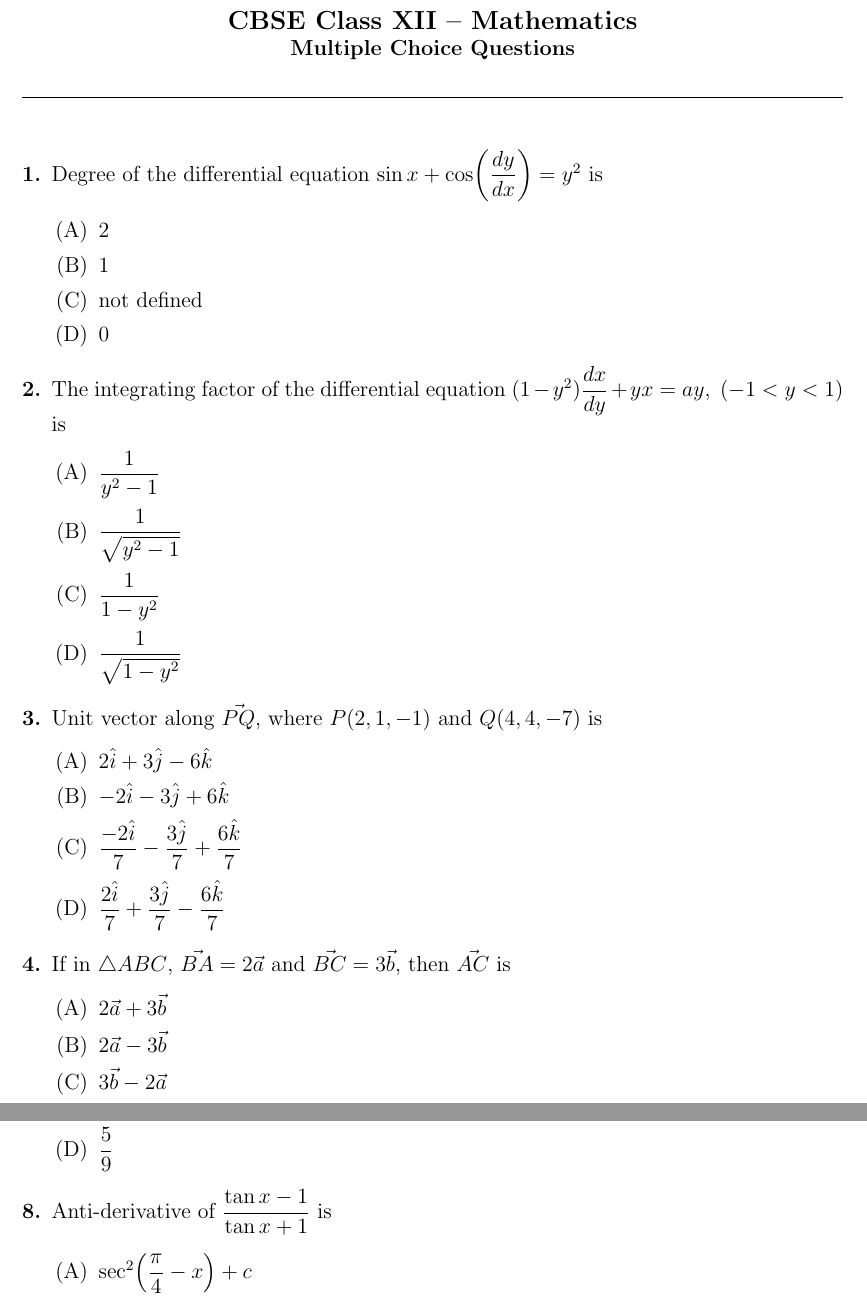
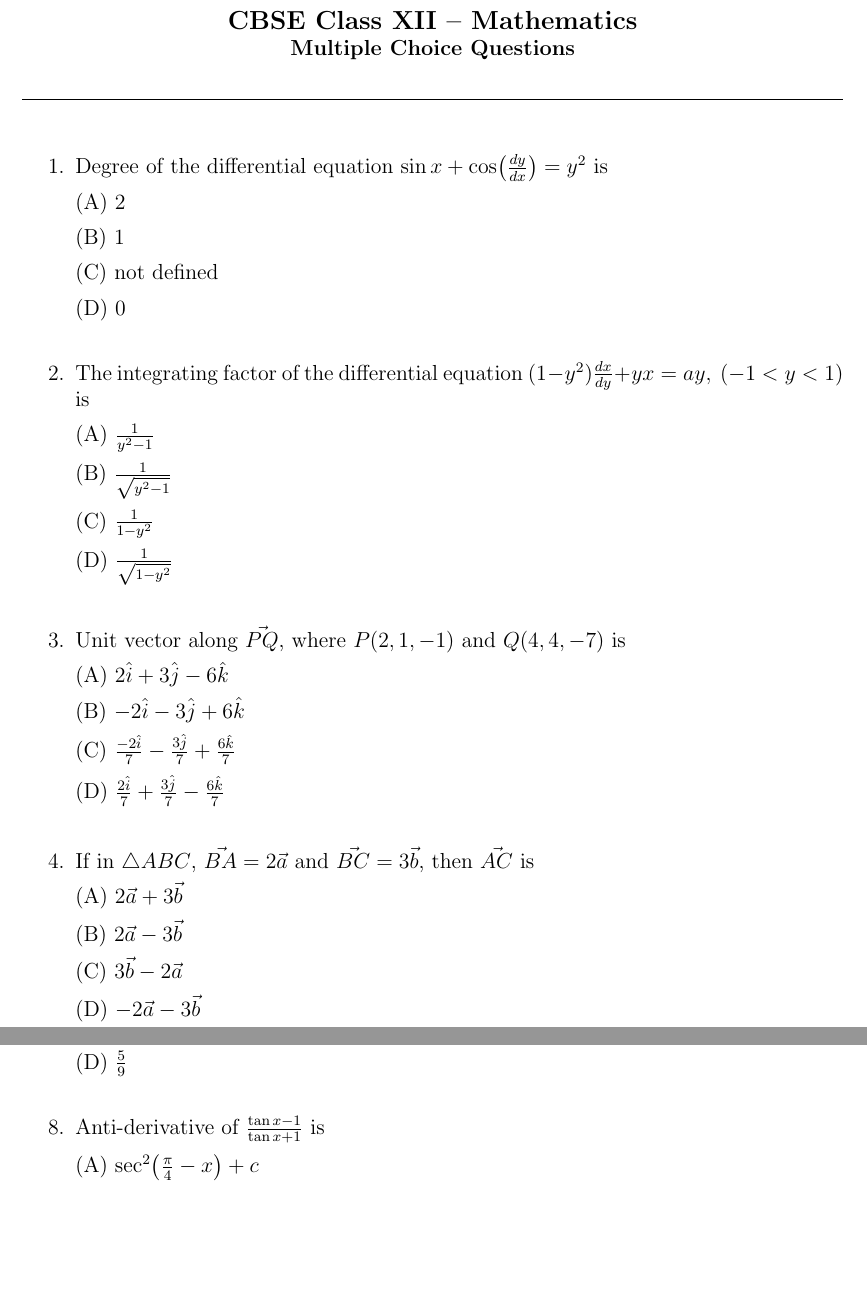
Before and after one commit to Keshavareddyv/FWC-1, a LaTeX document (latex/CBSE/maths/12/task-1/question_paper.tex): two parts of pages 1 and 2 of 3, joined at a grey line, cut so that both start at the same text, the shorter picture padded with empty space. Compiled offline with pdfLaTeX.

Commit message:
Final CBSE question paper (tex and pdf)

```diff
--- a/latex/CBSE/maths/12/task-1/question_paper.tex
+++ b/latex/CBSE/maths/12/task-1/question_paper.tex
@@ -4,7 +4,6 @@
 \usepackage[a4paper,margin=1in]{geometry}
 \usepackage{amsmath,amssymb}
 \usepackage{graphicx}
-\usepackage{enumitem}
 
 \setlength{\parindent}{0pt}
 
@@ -24,42 +23,52 @@
 \vspace{0.6cm}
 
 %================ QUESTIONS =================%
-\begin{enumerate}[label=\textbf{\arabic*.}, leftmargin=*]
+\begin{enumerate}
 
 \item Degree of the differential equation
-$\sin x + \cos\!\left(\dfrac{dy}{dx}\right) = y^2$
-is
-\begin{enumerate}[label=(\Alph*)]
-\item $2$
-\item $1$
-\item not defined
-\item $0$
-\end{enumerate}
+$\sin x + \cos\!\left(\frac{dy}{dx}\right) = y^2$ is
+
+(A) $2$
+
+(B) $1$
+
+(C) not defined
+
+(D) $0$
+
+\vspace{4mm}
 
 \item The integrating factor of the differential equation
-$(1-y^2)\dfrac{dx}{dy} + yx = ay,\ (-1<y<1)$
-is
-\begin{enumerate}[label=(\Alph*)]
-\item $\dfrac{1}{y^2-1}$
-\item $\dfrac{1}{\sqrt{y^2-1}}$
-\item $\dfrac{1}{1-y^2}$
-\item $\dfrac{1}{\sqrt{1-y^2}}$
-\end{enumerate}
+$(1-y^2)\frac{dx}{dy} + yx = ay,\ (-1<y<1)$ is
 
-\item Unit vector along $\vec{PQ}$, where
-$P(2,1,-1)$ and $Q(4,4,-7)$
-is
-\begin{enumerate}[label=(\Alph*)]
-\item $2\hat{i}+3\hat{j}-6\hat{k}$
-\item $-2\hat{i}-3\hat{j}+6\hat{k}$
-\item $\dfrac{-2\hat{i}}{7}-\dfrac{3\hat{j}}{7}+\dfrac{6\hat{k}}{7}$
-\item $\dfrac{2\hat{i}}{7}+\dfrac{3\hat{j}}{7}-\dfrac{6\hat{k}}{7}$
-\end{enumerate}
+(A) $\frac{1}{y^2-1}$
+
+(B) $\frac{1}{\sqrt{y^2-1}}$
+
+(C) $\frac{1}{1-y^2}$
+
+(D) $\frac{1}{\sqrt{1-y^2}}$
+
+\vspace{4mm}
+
+\item Unit vector along $\vec{PQ}$, where $P(2,1,-1)$ and $Q(4,4,-7)$ is
+
+(A) $2\hat{i}+3\hat{j}-6\hat{k}$
+
+(B) $-2\hat{i}-3\hat{j}+6\hat{k}$
+
+(C) $\frac{-2\hat{i}}{7}-\frac{3\hat{j}}{7}+\frac{6\hat{k}}{7}$
+
+(D) $\frac{2\hat{i}}{7}+\frac{3\hat{j}}{7}-\frac{6\hat{k}}{7}$
+
+\vspace{4mm}
 
 \item If in $\triangle ABC$, $\vec{BA}=2\vec{a}$ and $\vec{BC}=3\vec{b}$, then $\vec{AC}$ is
-\begin{enumerate}[label=(\Alph*)]
-\item $2\vec{a}+3\vec{b}$
-\item $2\vec{a}-3\vec{b}$
-\item $3\vec{b}-2\vec{a}$
-\item $-2\vec{a}-3\vec{b}$
-\end{enumerate}
+
+(A) $2\vec{a}+3\vec{b}$
+
+(B) $2\vec{a}-3\vec{b}$
+
+(C) $3\vec{b}-2\vec{a}$
+
+(D) $-2\vec{a}-3\vec{b}$
@@ -88,3 +92,0 @@ $30^\circ, 60^\circ, 90^\circ$ with $x,y,z$ axes respectively is
-\item $\dfrac{4}{9}$
-\item $\dfrac{5}{9}$
-\end{enumerate}
@@ -91,7 +109,12 @@ $30^\circ, 60^\circ, 90^\circ$ with $x,y,z$ axes respectively is
+(C) $\frac{4}{9}$
+
+(D) $\frac{5}{9}$
+
+\vspace{4mm}
 
 \item Anti-derivative of
-$\dfrac{\tan x - 1}{\tan x + 1}$
-is
-\begin{enumerate}[label=(\Alph*)]
-\item $\sec^2\!\left(\dfrac{\pi}{4}-x\right)+c$
-\item $-\sec^2\!\left(\dfrac{\pi}{4}-x\right)+c$
+$\frac{\tan x - 1}{\tan x + 1}$ is
+
+(A) $\sec^2\!\left(\frac{\pi}{4}-x\right)+c$
+
+(B) $-\sec^2\!\left(\frac{\pi}{4}-x\right)+c$
```
Also changed, not shown: latex/CBSE/maths/12/task-1/question_paper.pdf, latex/CBSE/maths/12/task-1/question_paper.tex (91 more changed lines), 1 other file.
